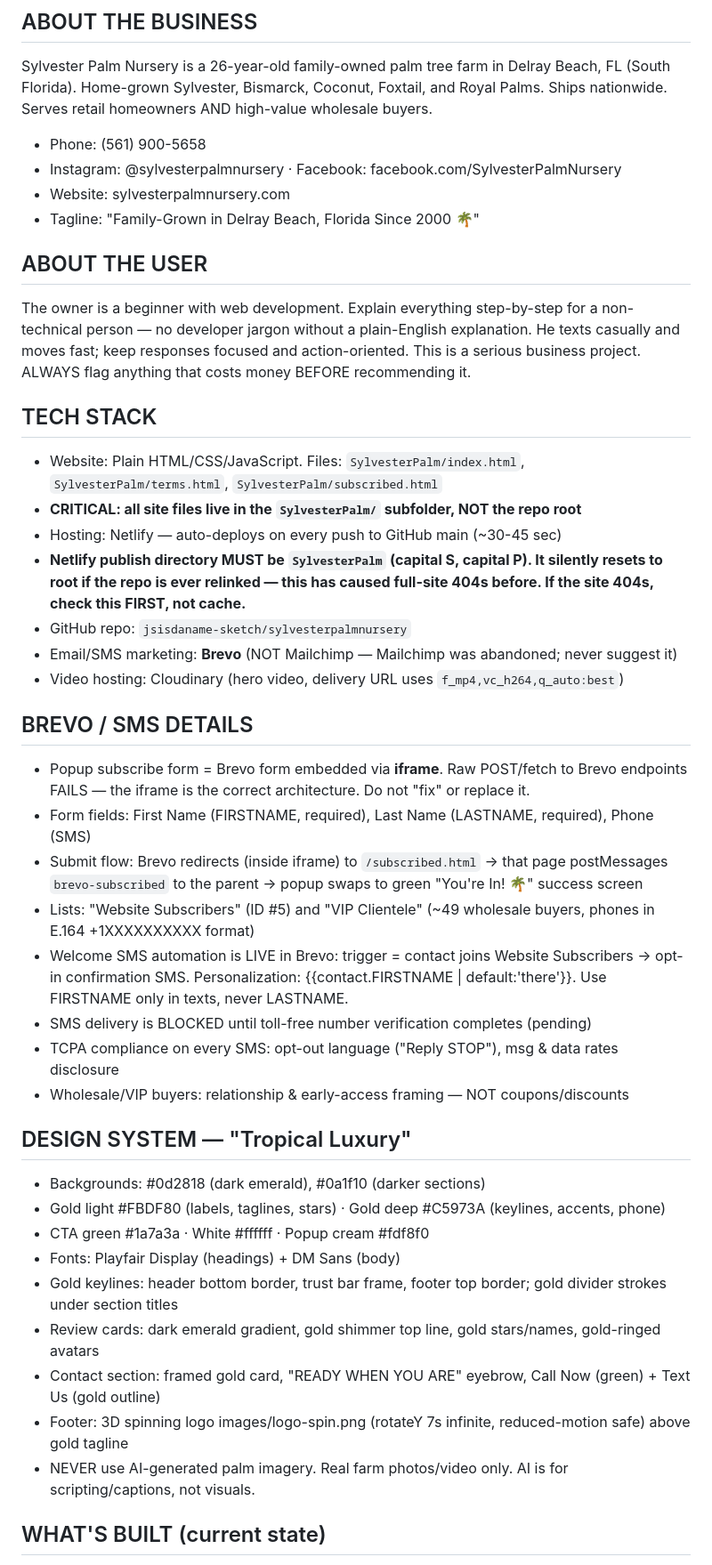
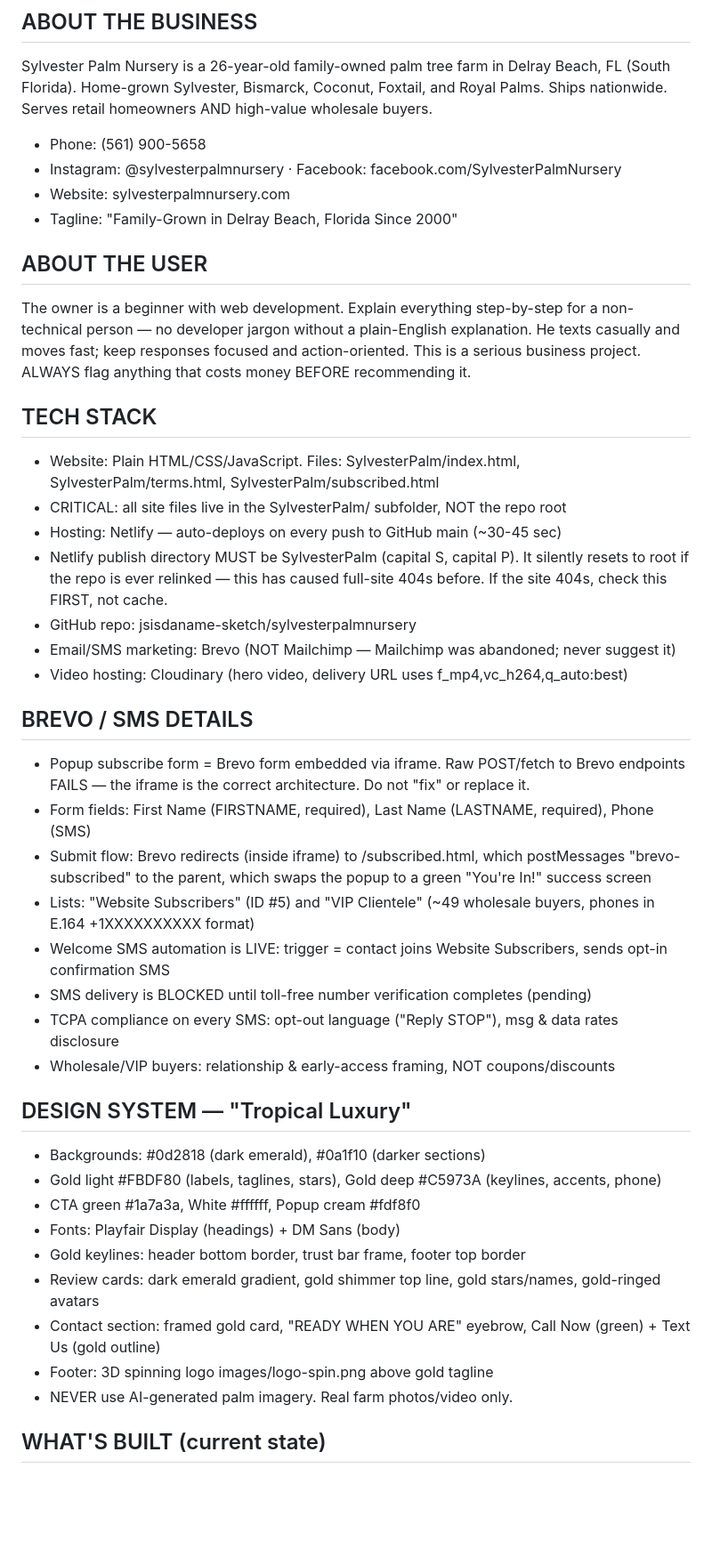
Before and after one commit to jsisdaname-sketch/sylvesterpalmnursery, a Markdown page: CLAUDE.md, the part around one of its changes. Shown at 89% size. GitHub-like rendering; blank space fills up the shorter version.

```diff
--- a/CLAUDE.md
+++ b/CLAUDE.md
@@ -5,40 +5,40 @@ Sylvester Palm Nursery is a 26-year-old family-owned palm tree farm in Delray Be
 - Phone: (561) 900-5658
 - Instagram: @sylvesterpalmnursery · Facebook: facebook.com/SylvesterPalmNursery
 - Website: sylvesterpalmnursery.com
-- Tagline: "Family-Grown in Delray Beach, Florida Since 2000 🌴"
+- Tagline: "Family-Grown in Delray Beach, Florida Since 2000"
 
 ## ABOUT THE USER
 The owner is a beginner with web development. Explain everything step-by-step for a non-technical person — no developer jargon without a plain-English explanation. He texts casually and moves fast; keep responses focused and action-oriented. This is a serious business project. ALWAYS flag anything that costs money BEFORE recommending it.
 
 ## TECH STACK
-- Website: Plain HTML/CSS/JavaScript. Files: `SylvesterPalm/index.html`, `SylvesterPalm/terms.html`, `SylvesterPalm/subscribed.html`
-- **CRITICAL: all site files live in the `SylvesterPalm/` subfolder, NOT the repo root**
+- Website: Plain HTML/CSS/JavaScript. Files: SylvesterPalm/index.html, SylvesterPalm/terms.html, SylvesterPalm/subscribed.html
+- CRITICAL: all site files live in the SylvesterPalm/ subfolder, NOT the repo root
 - Hosting: Netlify — auto-deploys on every push to GitHub main (~30-45 sec)
-- **Netlify publish directory MUST be `SylvesterPalm` (capital S, capital P). It silently resets to root if the repo is ever relinked — this has caused full-site 404s before. If the site 404s, check this FIRST, not cache.**
-- GitHub repo: `jsisdaname-sketch/sylvesterpalmnursery`
-- Email/SMS marketing: **Brevo** (NOT Mailchimp — Mailchimp was abandoned; never suggest it)
-- Video hosting: Cloudinary (hero video, delivery URL uses `f_mp4,vc_h264,q_auto:best`)
+- Netlify publish directory MUST be SylvesterPalm (capital S, capital P). It silently resets to root if the repo is ever relinked — this has caused full-site 404s before. If the site 404s, check this FIRST, not cache.
+- GitHub repo: jsisdaname-sketch/sylvesterpalmnursery
+- Email/SMS marketing: Brevo (NOT Mailchimp — Mailchimp was abandoned; never suggest it)
+- Video hosting: Cloudinary (hero video, delivery URL uses f_mp4,vc_h264,q_auto:best)
 
 ## BREVO / SMS DETAILS
-- Popup subscribe form = Brevo form embedded via **iframe**. Raw POST/fetch to Brevo endpoints FAILS — the iframe is the correct architecture. Do not "fix" or replace it.
+- Popup subscribe form = Brevo form embedded via iframe. Raw POST/fetch to Brevo endpoints FAILS — the iframe is the correct architecture. Do not "fix" or replace it.
 - Form fields: First Name (FIRSTNAME, required), Last Name (LASTNAME, required), Phone (SMS)
-- Submit flow: Brevo redirects (inside iframe) to `/subscribed.html` → that page postMessages `brevo-subscribed` to the parent → popup swaps to green "You're In! 🌴" success screen
+- Submit flow: Brevo redirects (inside iframe) to /subscribed.html, which postMessages "brevo-subscribed" to the parent, which swaps the popup to a green "You're In!" success screen
 - Lists: "Website Subscribers" (ID #5) and "VIP Clientele" (~49 wholesale buyers, phones in E.164 +1XXXXXXXXXX format)
-- Welcome SMS automation is LIVE in Brevo: trigger = contact joins Website Subscribers → opt-in confirmation SMS. Personalization: {{contact.FIRSTNAME | default:'there'}}. Use FIRSTNAME only in texts, never LASTNAME.
+- Welcome SMS automation is LIVE: trigger = contact joins Website Subscribers, sends opt-in confirmation SMS
 - SMS delivery is BLOCKED until toll-free number verification completes (pending)
 - TCPA compliance on every SMS: opt-out language ("Reply STOP"), msg & data rates disclosure
-- Wholesale/VIP buyers: relationship & early-access framing — NOT coupons/discounts
+- Wholesale/VIP buyers: relationship & early-access framing, NOT coupons/discounts
 
 ## DESIGN SYSTEM — "Tropical Luxury"
 - Backgrounds: #0d2818 (dark emerald), #0a1f10 (darker sections)
-- Gold light #FBDF80 (labels, taglines, stars) · Gold deep #C5973A (keylines, accents, phone)
-- CTA green #1a7a3a · White #ffffff · Popup cream #fdf8f0
+- Gold light #FBDF80 (labels, taglines, stars), Gold deep #C5973A (keylines, accents, phone)
+- CTA green #1a7a3a, White #ffffff, Popup cream #fdf8f0
 - Fonts: Playfair Display (headings) + DM Sans (body)
-- Gold keylines: header bottom border, trust bar frame, footer top border; gold divider strokes under section titles
+- Gold keylines: header bottom border, trust bar frame, footer top border
 - Review cards: dark emerald gradient, gold shimmer top line, gold stars/names, gold-ringed avatars
 - Contact section: framed gold card, "READY WHEN YOU ARE" eyebrow, Call Now (green) + Text Us (gold outline)
-- Footer: 3D spinning logo images/logo-spin.png (rotateY 7s infinite, reduced-motion safe) above gold tagline
-- NEVER use AI-generated palm imagery. Real farm photos/video only. AI is for scripting/captions, not visuals.
+- Footer: 3D spinning logo images/logo-spin.png above gold tagline
+- NEVER use AI-generated palm imagery. Real farm photos/video only.
 
 ## WHAT'S BUILT (current state)
 - Sticky header: logo, call/text/directions icons, Instagram pill, blue circular Facebook button
```
Also changed, not shown: other parts of CLAUDE.md (+20 -20 lines).
